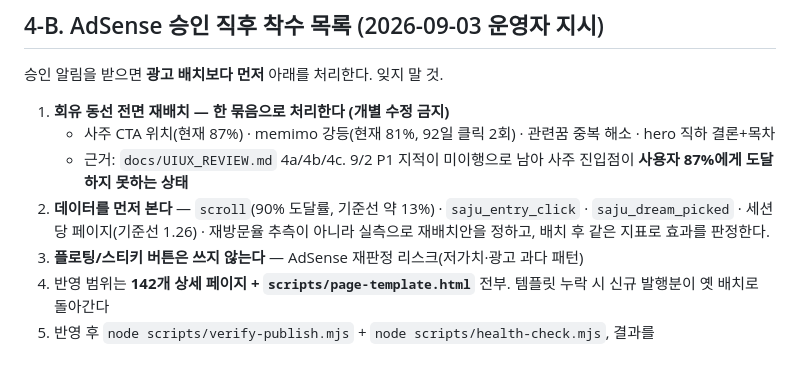
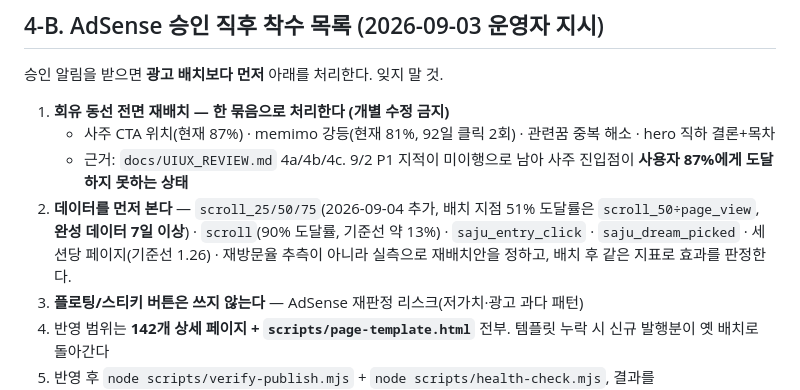
Before and after one commit to seansaiid-creator/dreams-come-true, a Markdown page: OPERATIONS.md, the part around the change. GitHub-like rendering; blank space fills up the shorter version.

```diff
--- a/OPERATIONS.md
+++ b/OPERATIONS.md
@@ -148,7 +148,7 @@ Claude 예약 작업 `dreams-monthly-review`가 30일 데이터로 KPI 추세·
 1. **회유 동선 전면 재배치 — 한 묶음으로 처리한다 (개별 수정 금지)**
    - 사주 CTA 위치(현재 87%) · memimo 강등(현재 81%, 92일 클릭 2회) · 관련꿈 중복 해소 · hero 직하 결론+목차
    - 근거: `docs/UIUX_REVIEW.md` 4a/4b/4c. 9/2 P1 지적이 미이행으로 남아 사주 진입점이 **사용자 87%에게 도달하지 못하는 상태**
-2. **데이터를 먼저 본다** — `scroll`(90% 도달률, 기준선 약 13%) · `saju_entry_click` · `saju_dream_picked` · 세션당 페이지(기준선 1.26) · 재방문율
+2. **데이터를 먼저 본다** — `scroll_25/50/75`(2026-09-04 추가, 배치 지점 51% 도달률은 `scroll_50÷page_view`, **완성 데이터 7일 이상**) · `scroll`(90% 도달률, 기준선 약 13%) · `saju_entry_click` · `saju_dream_picked` · 세션당 페이지(기준선 1.26) · 재방문율
    추측이 아니라 실측으로 재배치안을 정하고, 배치 후 같은 지표로 효과를 판정한다.
 3. **플로팅/스티키 버튼은 쓰지 않는다** — AdSense 재판정 리스크(저가치·광고 과다 패턴)
 4. 반영 범위는 **142개 상세 페이지 + `scripts/page-template.html`** 전부. 템플릿 누락 시 신규 발행분이 옛 배치로 돌아간다
```
Also changed, not shown: docs/UIUX_REVIEW.md (+1 -1 lines), docs/WORKLOG.md (+17 -0 lines).
